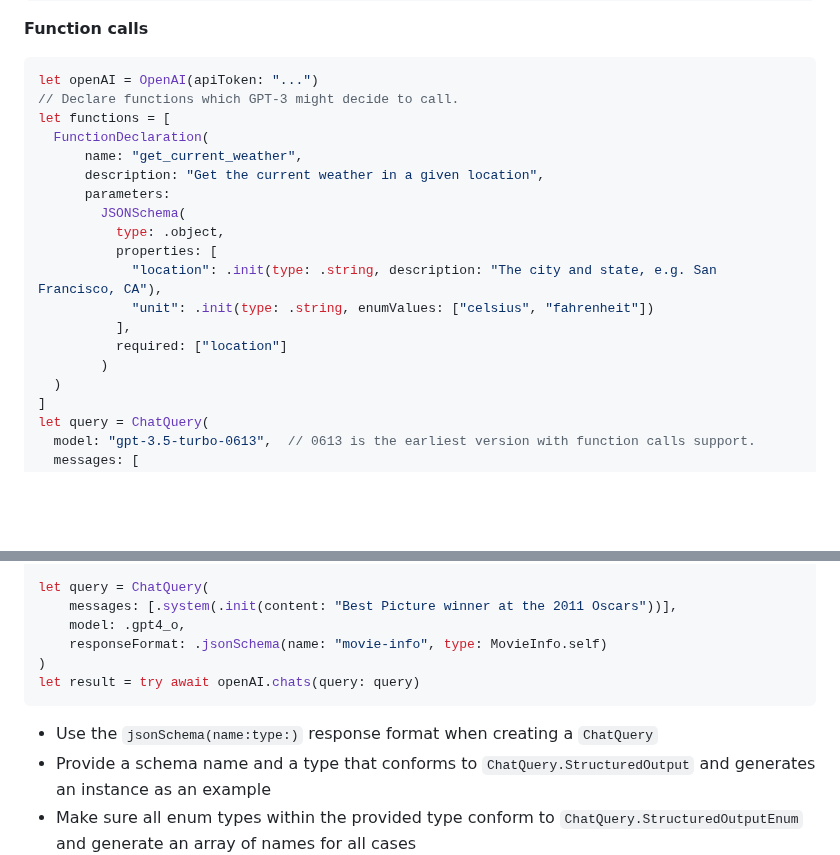
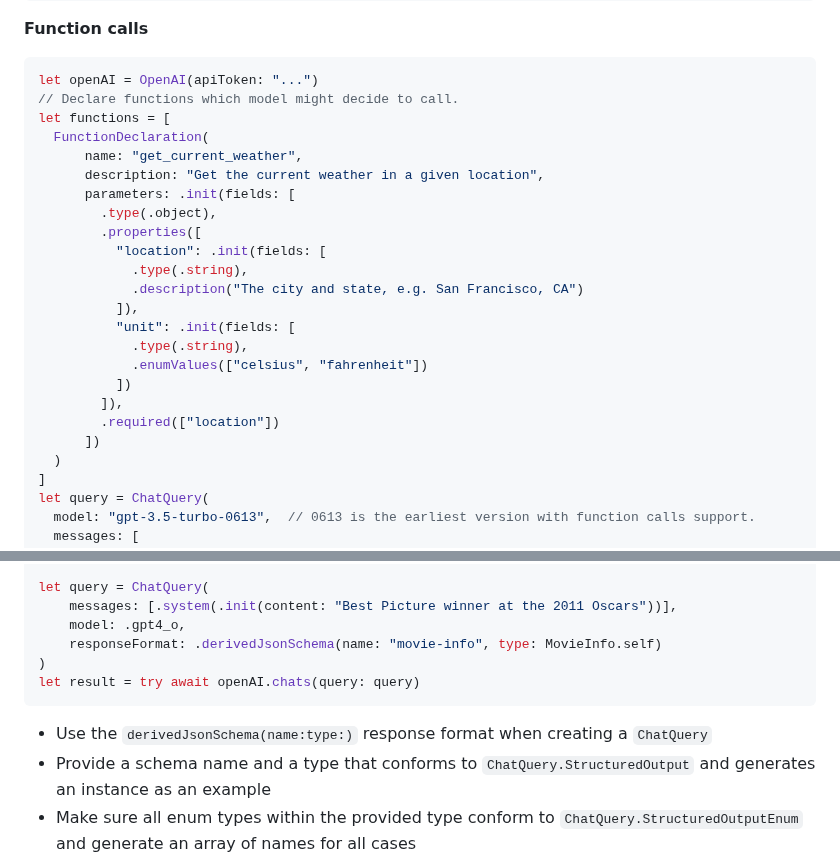
Before and after one commit to MacPaw/OpenAI, a Markdown page: README.md, 2 parts joined by grey strips. GitHub-like rendering; blank space fills up the shorter version.

````diff
--- a/README.md
+++ b/README.md
@@ -243,20 +243,25 @@ for try await result in openAI.chatsStream(query: query) {
 **Function calls**
 ```swift
 let openAI = OpenAI(apiToken: "...")
-// Declare functions which GPT-3 might decide to call.
+// Declare functions which model might decide to call.
 let functions = [
   FunctionDeclaration(
       name: "get_current_weather",
       description: "Get the current weather in a given location",
-      parameters:
-        JSONSchema(
-          type: .object,
-          properties: [
-            "location": .init(type: .string, description: "The city and state, e.g. San Francisco, CA"),
-            "unit": .init(type: .string, enumValues: ["celsius", "fahrenheit"])
-          ],
-          required: ["location"]
-        )
+      parameters: .init(fields: [
+        .type(.object),
+        .properties([
+          "location": .init(fields: [
+            .type(.string),
+            .description("The city and state, e.g. San Francisco, CA")
+          ]),
+          "unit": .init(fields: [
+            .type(.string),
+            .enumValues(["celsius", "fahrenheit"])
+          ])
+        ]),
+        .required(["location"])
+      ])
   )
 ]
 let query = ChatQuery(
@@ -339,12 +344,12 @@ enum MovieGenre: String, Codable, StructuredOutputEnum {
 let query = ChatQuery(
     messages: [.system(.init(content: "Best Picture winner at the 2011 Oscars"))],
     model: .gpt4_o,
-    responseFormat: .jsonSchema(name: "movie-info", type: MovieInfo.self)
+    responseFormat: .derivedJsonSchema(name: "movie-info", type: MovieInfo.self)
 )
 let result = try await openAI.chats(query: query)
 ```
 
-- Use the `jsonSchema(name:type:)` response format when creating a `ChatQuery`
+- Use the `derivedJsonSchema(name:type:)` response format when creating a `ChatQuery`
 - Provide a schema name and a type that conforms to `ChatQuery.StructuredOutput` and generates an instance as an example
 - Make sure all enum types within the provided type conform to `ChatQuery.StructuredOutputEnum` and generate an array of names for all cases
 
````
